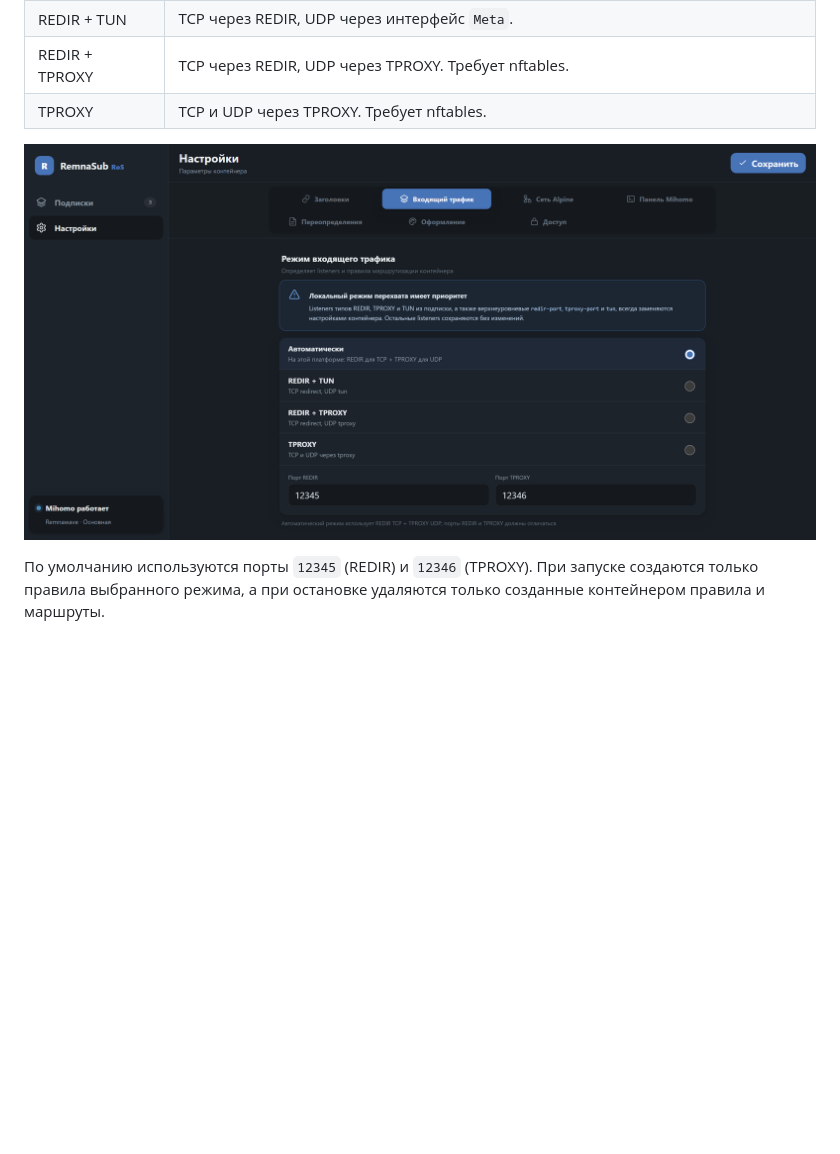
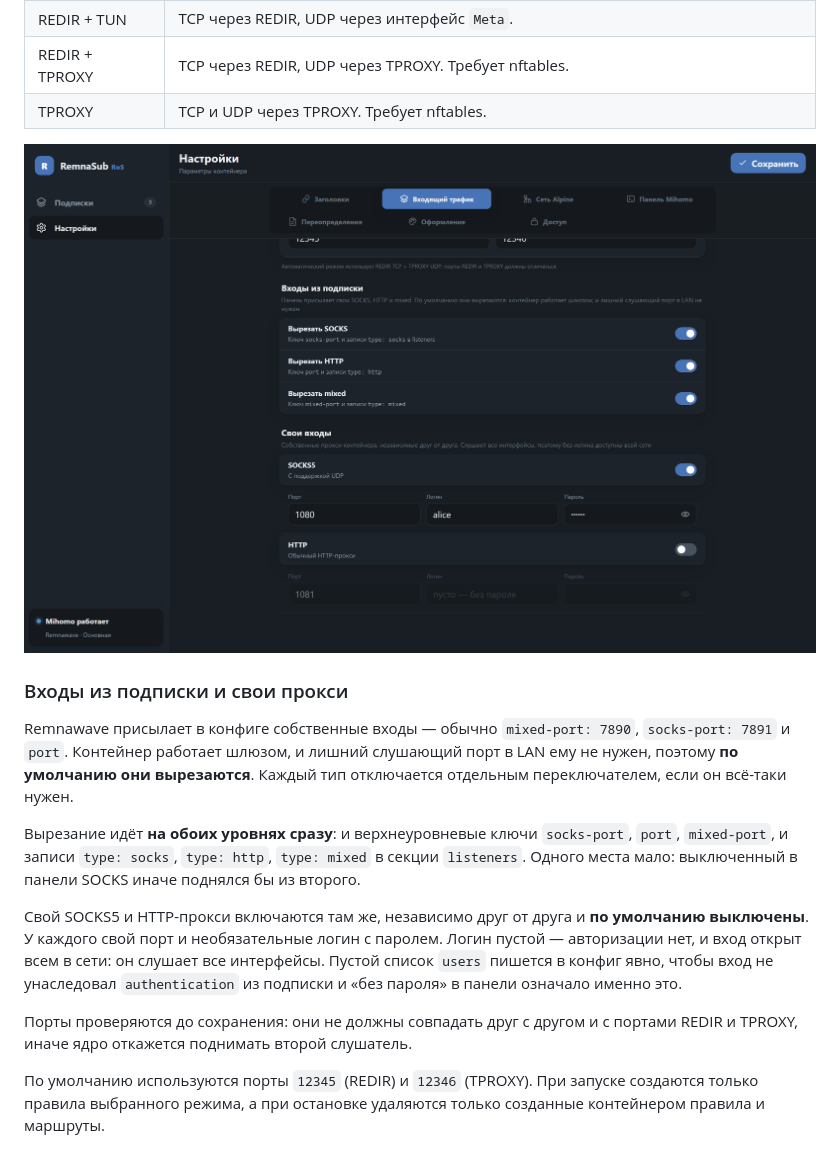
Before and after one commit to Medium1992/mihomo-remnasub-ros, a Markdown page: README_RU.md, the part around the change. Rendered like a GitHub page; pictures changed too: docs/screenshots/settings-traffic.png; blank space fills up the shorter version.

```diff
--- a/README_RU.md
+++ b/README_RU.md
@@ -221,6 +221,16 @@ Remnawave умеет отдавать подписку зашифрованно
 
 ![Настройки — входящий трафик](/docs/screenshots/settings-traffic.png)
 
+### Входы из подписки и свои прокси
+
+Remnawave присылает в конфиге собственные входы — обычно `mixed-port: 7890`, `socks-port: 7891` и `port`. Контейнер работает шлюзом, и лишний слушающий порт в LAN ему не нужен, поэтому **по умолчанию они вырезаются**. Каждый тип отключается отдельным переключателем, если он всё-таки нужен.
+
+Вырезание идёт **на обоих уровнях сразу**: и верхнеуровневые ключи `socks-port`, `port`, `mixed-port`, и записи `type: socks`, `type: http`, `type: mixed` в секции `listeners`. Одного места мало: выключенный в панели SOCKS иначе поднялся бы из второго.
+
+Свой SOCKS5 и HTTP-прокси включаются там же, независимо друг от друга и **по умолчанию выключены**. У каждого свой порт и необязательные логин с паролем. Логин пустой — авторизации нет, и вход открыт всем в сети: он слушает все интерфейсы. Пустой список `users` пишется в конфиг явно, чтобы вход не унаследовал `authentication` из подписки и «без пароля» в панели означало именно это.
+
+Порты проверяются до сохранения: они не должны совпадать друг с другом и с портами REDIR и TPROXY, иначе ядро откажется поднимать второй слушатель.
+
 По умолчанию используются порты `12345` (REDIR) и `12346` (TPROXY). При запуске создаются только правила выбранного режима, а при остановке удаляются только созданные контейнером правила и маршруты.
 
 ## 🌐 Сеть Alpine
```
Also changed, not shown: README.md (+10 -0 lines), 7 other files.
